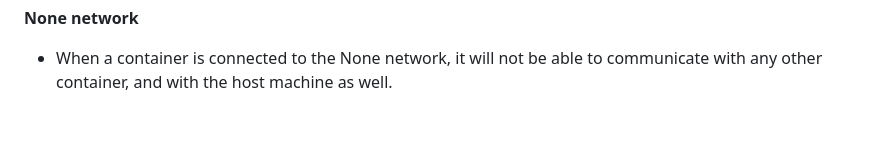
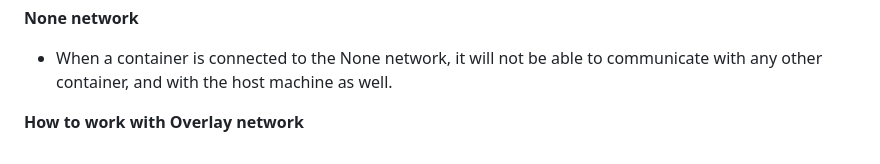
Before and after one commit to code123-tech/Backend_Concepts, a Markdown page: Docker/DockerNotes.md, the part around the change. Rendered like a GitHub page; blank space fills up the shorter version.

Commit message:
Start overlay network

```diff
--- a/Docker/DockerNotes.md
+++ b/Docker/DockerNotes.md
@@ -286,3 +286,5 @@ docker network inspect macnetwork
 
 **None network**
 - When a container is connected to the None network, it will not be able to communicate with any other container, and with the host machine as well.
+
+**How to work with Overlay network**
```
